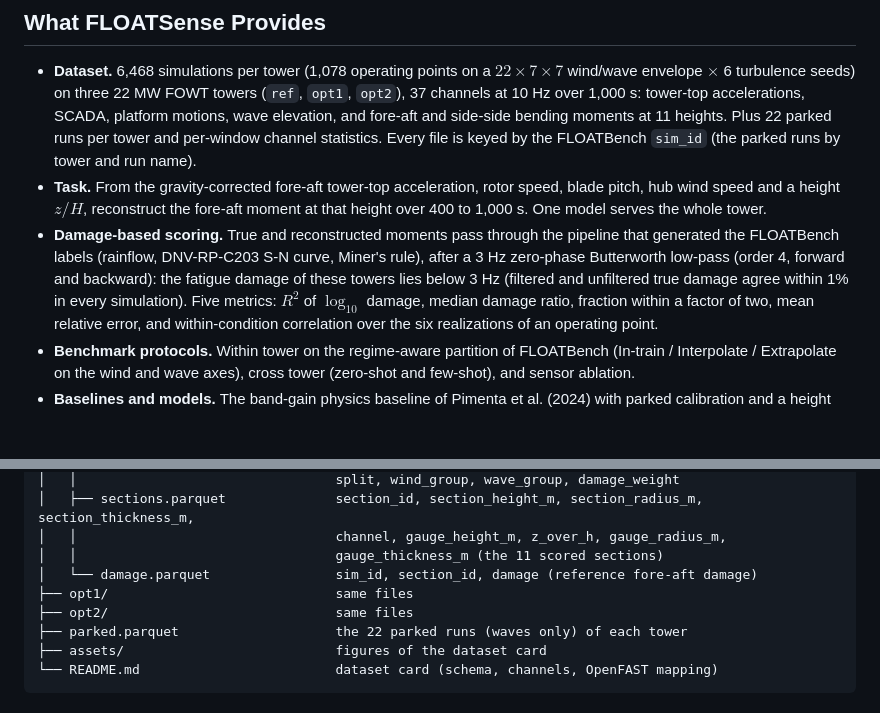
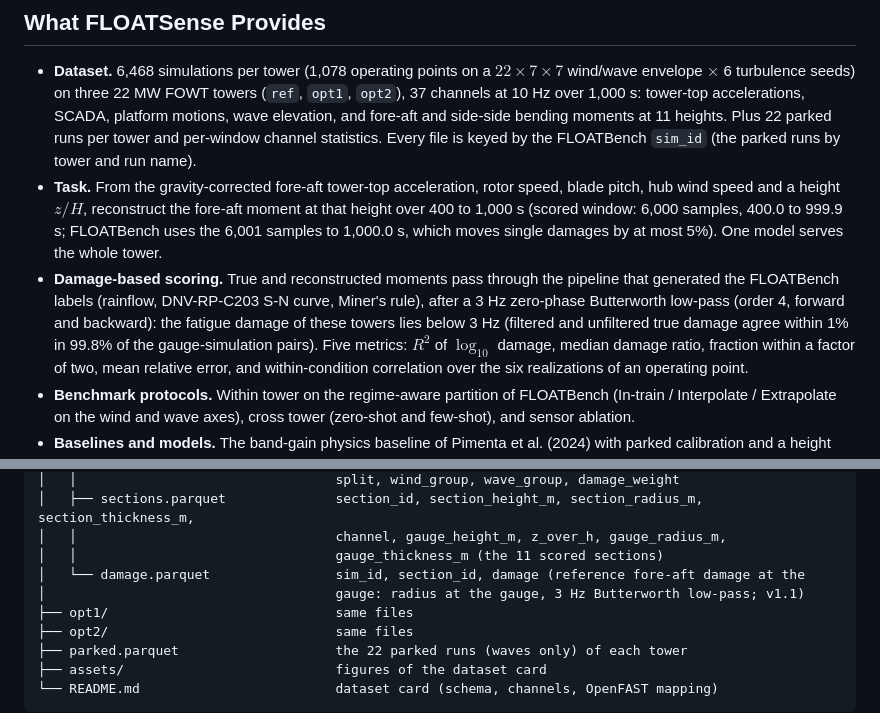
Before and after one commit to Joao97ribeiro/FLOATSense, a Markdown page: README.md, 2 parts joined by grey strips. GitHub-like rendering; blank space fills up the shorter version.

Commit message:
README: scored window, filter agreement, damage.parquet v1.1
Documents the 6,000-sample scored window (400.0-999.9 s; FLOATBench uses
6,001 samples, single damages move by at most 5%), states the filtered vs
unfiltered agreement as measured (within 1% in 99.8% of gauge-simulation
pairs) and describes damage.parquet v1.1 (gauge radius, 3 Hz Butterworth).

Co-Authored-By: Claude Opus 5.5 <noreply@anthropic.com>
Claude-Session: https://claude.ai/code/session_0129JBciwjGMpuV7GEqGRaaB

```diff
--- a/README.md
+++ b/README.md
@@ -69,14 +69,17 @@ accelerometer axis improves the top at every budget.
   (the parked runs by tower and run name).
 - **Task.** From the gravity-corrected fore-aft tower-top acceleration,
   rotor speed, blade pitch, hub wind speed and a height $z/H$,
-  reconstruct the fore-aft moment at that height over 400 to 1,000 s.
+  reconstruct the fore-aft moment at that height over 400 to 1,000 s
+  (scored window: 6,000 samples, 400.0 to 999.9 s; FLOATBench uses the
+  6,001 samples to 1,000.0 s, which moves single damages by at most 5%).
   One model serves the whole tower.
 - **Damage-based scoring.** True and reconstructed moments pass through
   the pipeline that generated the FLOATBench labels (rainflow,
   DNV-RP-C203 S-N curve, Miner's rule), after a 3 Hz zero-phase
   Butterworth low-pass (order 4, forward and backward): the fatigue
   damage of these towers lies below 3 Hz (filtered and unfiltered true
-  damage agree within 1% in every simulation). Five metrics: $R^2$
+  damage agree within 1% in 99.8% of the gauge-simulation pairs). Five
+  metrics: $R^2$
   of $\log_{10}$ damage, median damage ratio, fraction within a factor
   of two, mean relative error, and within-condition correlation over
   the six realizations of an operating point.
@@ -212,7 +215,8 @@ FLOATSense/                          24.0 GB
 │   ├── sections.parquet              section_id, section_height_m, section_radius_m, section_thickness_m,
 │   │                                 channel, gauge_height_m, z_over_h, gauge_radius_m,
 │   │                                 gauge_thickness_m (the 11 scored sections)
-│   └── damage.parquet                sim_id, section_id, damage (reference fore-aft damage)
+│   └── damage.parquet                sim_id, section_id, damage (reference fore-aft damage at the
+│                                     gauge: radius at the gauge, 3 Hz Butterworth low-pass; v1.1)
 ├── opt1/                             same files
 ├── opt2/                             same files
 ├── parked.parquet                    the 22 parked runs (waves only) of each tower
```
